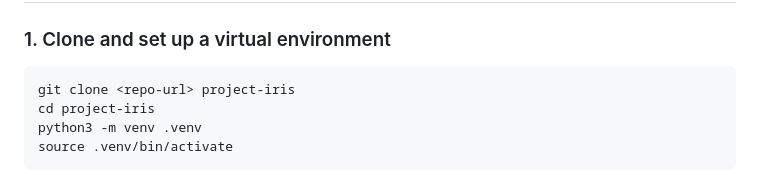
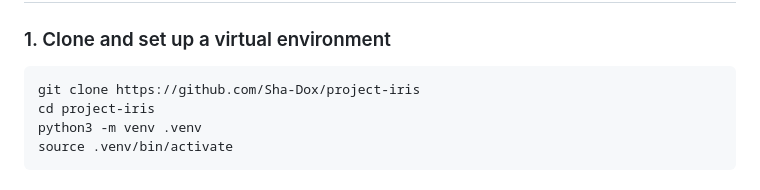
Before and after one commit to Sha-Dox/project-iris, a Markdown page: README.md, the part around the change. Drawn GitHub-style.

Commit message:
Update clone command with actual repository URL

````diff
--- a/README.md
+++ b/README.md
@@ -36,7 +36,7 @@ Built with Python, Flask, SQLite, and [Scrapling](https://github.com/D4Vinci/Scr
 ### 1. Clone and set up a virtual environment
 
 ```bash
-git clone <repo-url> project-iris
+git clone https://github.com/Sha-Dox/project-iris
 cd project-iris
 python3 -m venv .venv
 source .venv/bin/activate
````
